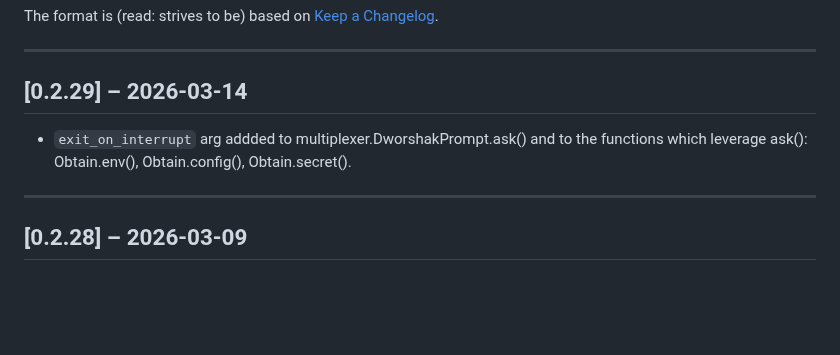
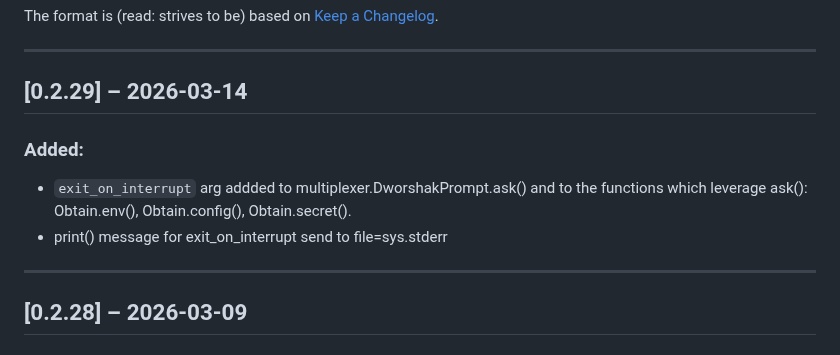
Before and after one commit to City-of-Memphis-Wastewater/dworshak-prompt, a Markdown page: docs/CHANGELOG.md, the part around the change. Drawn GitHub-style; blank space fills up the shorter version.

Commit message:
tweak 0.2.29 changelog

```diff
--- a/docs/CHANGELOG.md
+++ b/docs/CHANGELOG.md
@@ -7,7 +7,9 @@ The format is (read: strives to be) based on [Keep a Changelog](https://keepacha
 ---
 
 ## [0.2.29] – 2026-03-14
+### Added:
 - `exit_on_interrupt` arg addded to multiplexer.DworshakPrompt.ask() and to the functions which leverage ask():  Obtain.env(), Obtain.config(), Obtain.secret().
+- print() message for exit_on_interrupt send to file=sys.stderr
 
 ---
 
```
